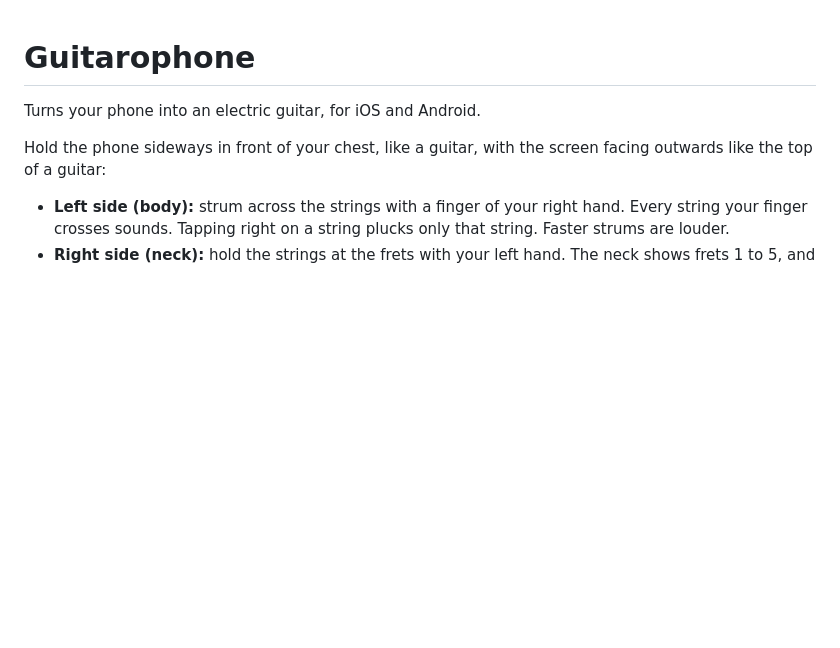
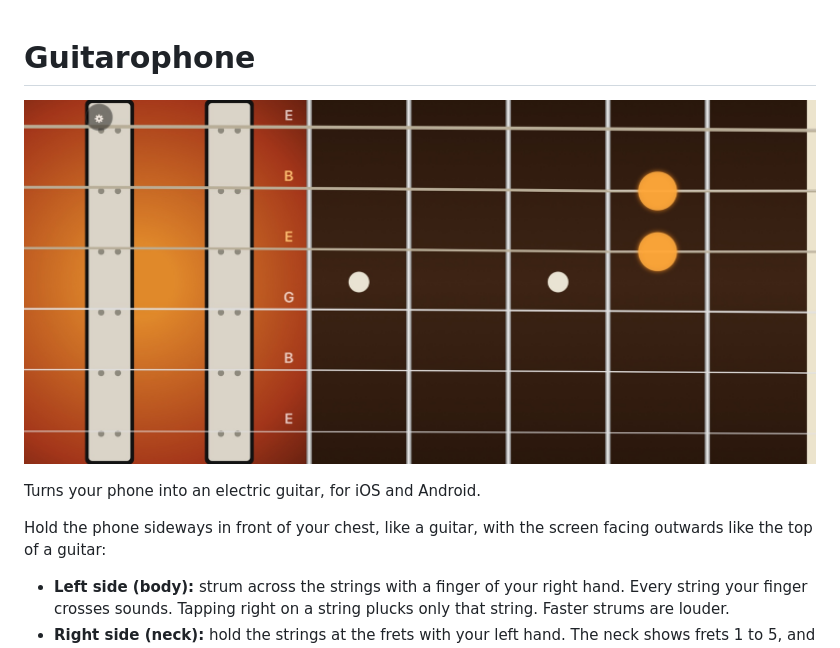
Before and after one commit to marcelmasi/Guitarophone, a Markdown page: README.md, the part around the change. Rendered like a GitHub page; pictures changed too: docs/screenshot.jpg (added); blank space fills up the shorter version.

Commit message:
Add a screenshot to the README
Co-Authored-By: Claude Opus 5.5 <noreply@anthropic.com>
Claude-Session: https://claude.ai/code/session_01H1cM8fRwc6FHmkkmyqffbZ

```diff
--- a/README.md
+++ b/README.md
@@ -1,4 +1,6 @@
 # Guitarophone
+
+![Guitarophone holding an E minor chord: fingers on fret 2 of the A and D strings](docs/screenshot.jpg)
 
 Turns your phone into an electric guitar, for iOS and Android.
 
```
